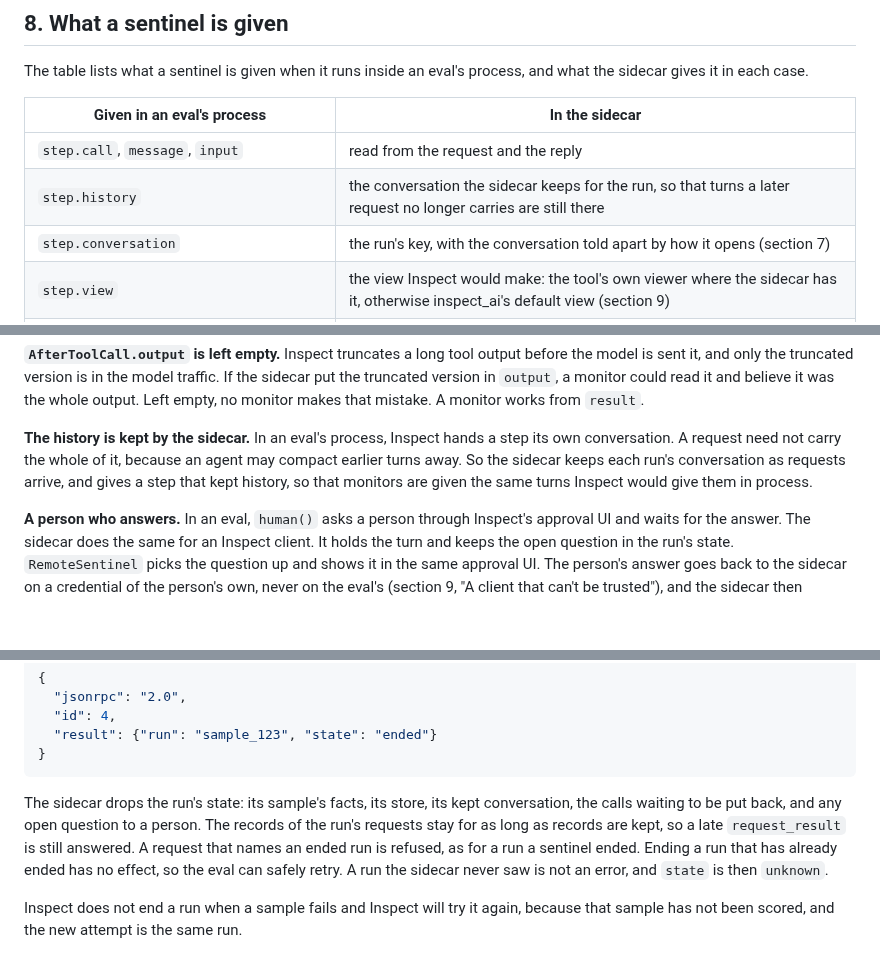
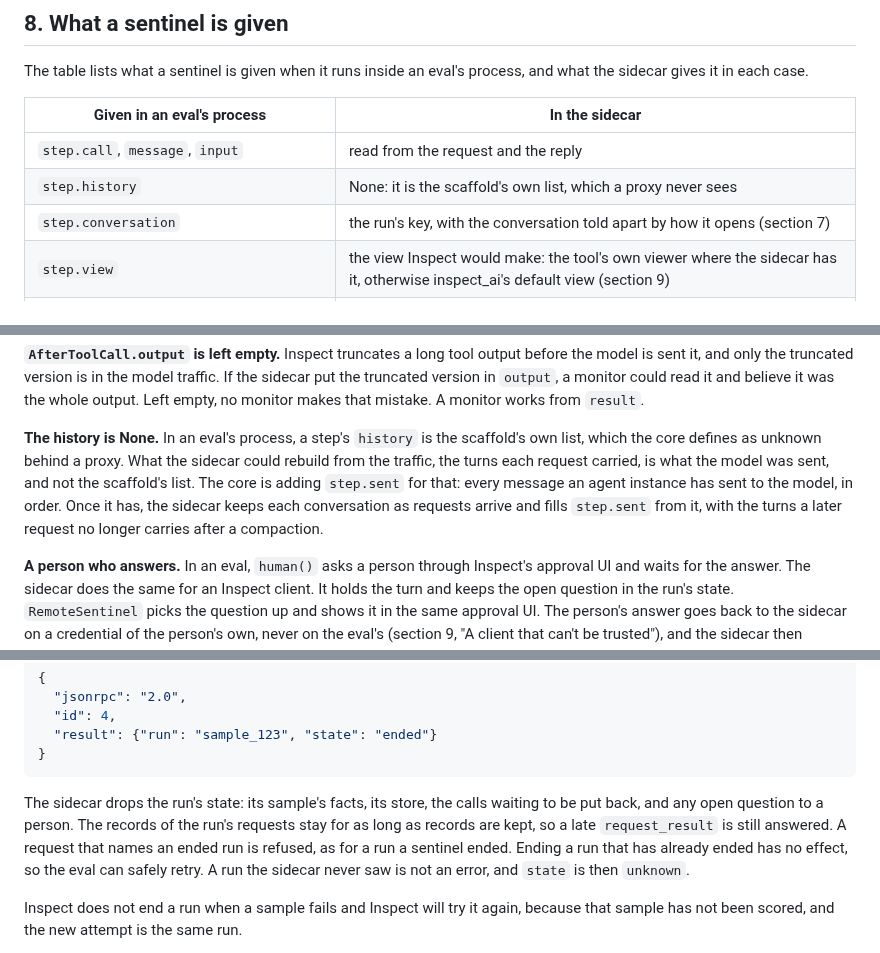
Before and after one commit to meridianlabs-ai/inspect_sentinel, a Markdown page: design/sidecar.md, 3 parts joined by grey strips. Rendered like a GitHub page; blank space fills up the shorter version.

````diff
--- a/design/sidecar.md
+++ b/design/sidecar.md
@@ -330,7 +332,7 @@ The table lists what a sentinel is given when it runs inside an eval's process,
 | Given in an eval's process | In the sidecar |
 |---|---|
 | `step.call`, `message`, `input` | read from the request and the reply |
-| `step.history` | the conversation the sidecar keeps for the run, so that turns a later request no longer carries are still there |
+| `step.history` | None: it is the scaffold's own list, which a proxy never sees |
 | `step.conversation` | the run's key, with the conversation told apart by how it opens (section 7) |
 | `step.view` | the view Inspect would make: the tool's own viewer where the sidecar has it, otherwise inspect_ai's default view (section 9) |
 | `AfterToolCall.output`, the tool's return value before truncation | left empty, because the request carries only the result the model is sent |
@@ -347,7 +349,7 @@ The table lists what a sentinel is given when it runs inside an eval's process,
 
 **`AfterToolCall.output` is left empty.** Inspect truncates a long tool output before the model is sent it, and only the truncated version is in the model traffic. If the sidecar put the truncated version in `output`, a monitor could read it and believe it was the whole output. Left empty, no monitor makes that mistake. A monitor works from `result`.
 
-**The history is kept by the sidecar.** In an eval's process, Inspect hands a step its own conversation. A request need not carry the whole of it, because an agent may compact earlier turns away. So the sidecar keeps each run's conversation as requests arrive, and gives a step that kept history, so that monitors are given the same turns Inspect would give them in process.
+**The history is None.** In an eval's process, a step's `history` is the scaffold's own list, which the core defines as unknown behind a proxy. What the sidecar could rebuild from the traffic, the turns each request carried, is what the model was sent, and not the scaffold's list. The core is adding `step.sent` for that: every message an agent instance has sent to the model, in order. Once it has, the sidecar keeps each conversation as requests arrive and fills `step.sent` from it, with the turns a later request no longer carries after a compaction.
 
 **A person who answers.** In an eval, `human()` asks a person through Inspect's approval UI and waits for the answer. The sidecar does the same for an Inspect client. It holds the turn and keeps the open question in the run's state. `RemoteSentinel` picks the question up and shows it in the same approval UI. The person's answer goes back to the sidecar on a credential of the person's own, never on the eval's (section 9, "A client that can't be trusted"), and the sidecar then decides. At the generate stages, Inspect has no way to show a person a whole request or reply, and asking one fails the step there. The sidecar does the same. For a naked agent, nobody is usually watching, so the case is written where a reviewer will find it, and the step goes on. A hold that lasts hours may lose its connection (section 5). How `RemoteSentinel` learns of an open question is not designed.
 
@@ -949,7 +951,7 @@ The eval copies `store` into the sample's own store, where scorers read it. The
 }
 ```
 
-The sidecar drops the run's state: its sample's facts, its store, its kept conversation, the calls waiting to be put back, and any open question to a person. The records of the run's requests stay for as long as records are kept, so a late `request_result` is still answered. A request that names an ended run is refused, as for a run a sentinel ended. Ending a run that has already ended has no effect, so the eval can safely retry. A run the sidecar never saw is not an error, and `state` is then `unknown`.
+The sidecar drops the run's state: its sample's facts, its store, the calls waiting to be put back, and any open question to a person. The records of the run's requests stay for as long as records are kept, so a late `request_result` is still answered. A request that names an ended run is refused, as for a run a sentinel ended. Ending a run that has already ended has no effect, so the eval can safely retry. A run the sidecar never saw is not an error, and `state` is then `unknown`.
 
 Inspect does not end a run when a sample fails and Inspect will try it again, because that sample has not been scored, and the new attempt is the same run.
 
````
Also changed, not shown: other parts of design/sidecar.md (+7 -4 lines), design/sidecar-plan.md (+2 -1 lines).
